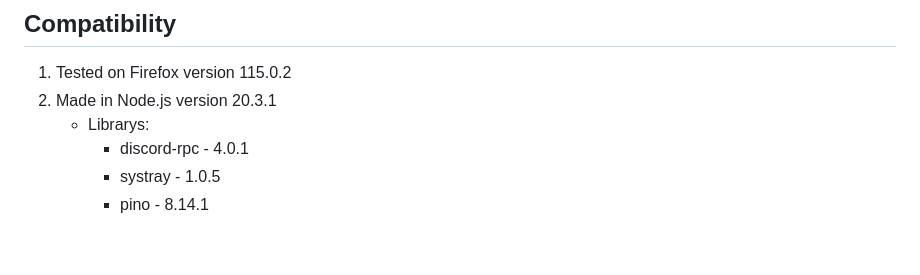
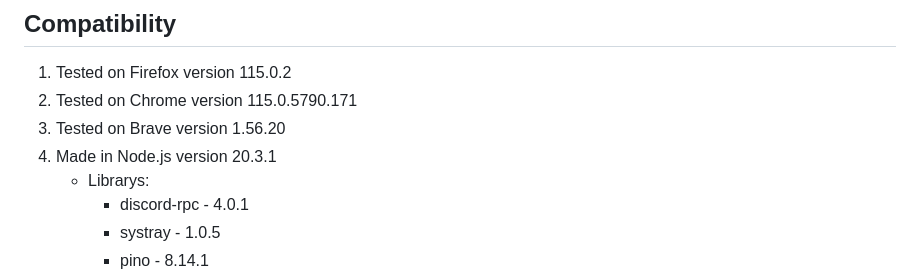
Before and after one commit to Sandelier/MangaPresence, a Markdown page: README.md, the part around the change. GitHub-like rendering; blank space fills up the shorter version.

```diff
--- a/README.md
+++ b/README.md
@@ -72,7 +72,9 @@ Once you have successfully created your Discord bot and added its client ID to t
 
 ## Compatibility
 1. Tested on Firefox version 115.0.2
-2. Made in Node.js version 20.3.1
+2. Tested on Chrome version 115.0.5790.171
+3. Tested on Brave version 1.56.20
+4. Made in Node.js version 20.3.1
 	- Librarys:
 		- discord-rpc - 4.0.1
 		- systray - 1.0.5
```
